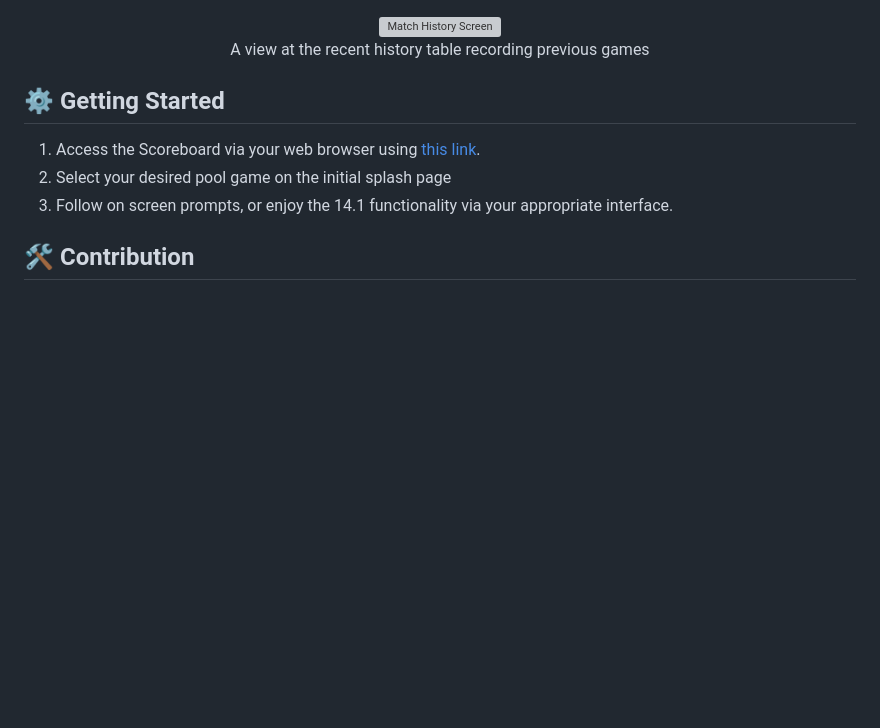
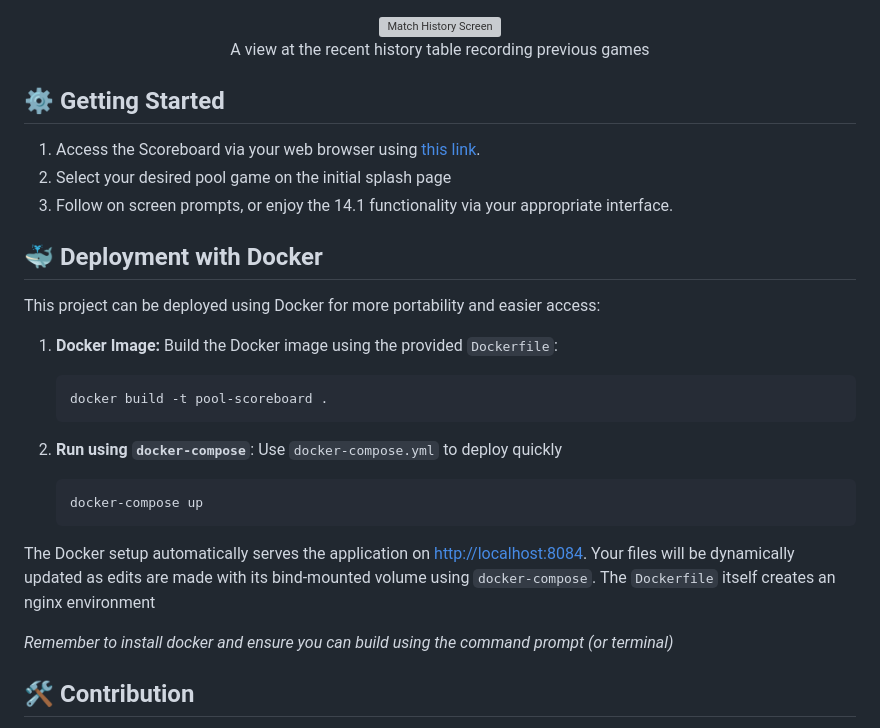
Before and after one commit to SN-git-stack/pool-scoreboard, a Markdown page: README.md, the part around the change. Drawn GitHub-style; blank space fills up the shorter version; grey boxes are pictures that could not be loaded.

Commit message:
update markdown 2

````diff
--- a/README.md
+++ b/README.md
@@ -64,6 +64,24 @@ A sleek, responsive web application for effortlessly tracking scores in your fav
 2.  Select your desired pool game on the initial splash page
 3.  Follow on screen prompts, or enjoy the 14.1 functionality via your appropriate interface.
 
+## 🐳 Deployment with Docker
+
+This project can be deployed using Docker for more portability and easier access:
+
+1.  **Docker Image:** Build the Docker image using the provided `Dockerfile`:
+
+    ```bash
+    docker build -t pool-scoreboard .
+    ```
+2.  **Run using `docker-compose`**: Use `docker-compose.yml` to deploy quickly
+     ```bash
+     docker-compose up
+      ```
+
+  The Docker setup automatically serves the application on [http://localhost:8084](http://localhost:8084). Your files will be dynamically updated as edits are made with its bind-mounted volume using `docker-compose`. The `Dockerfile` itself creates an nginx environment
+
+ *Remember to install docker and ensure you can build using the command prompt (or terminal)*
+
 ## 🛠️ Contribution
 
 This application is developed in basic web technologies: plain HTML, CSS, and JavaScript. All are invited to fork the project and customize for their own use cases. Create a branch, submit a pull request if there are contributions you wish to share to this open source code.
````
